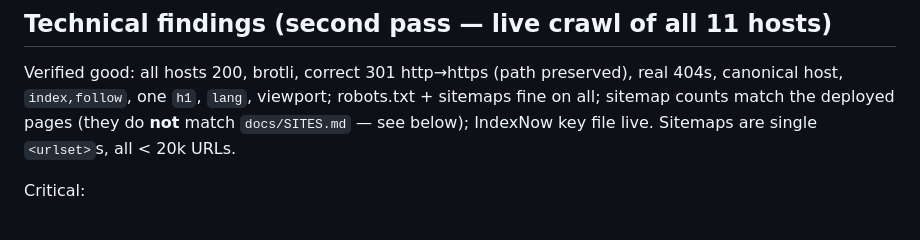
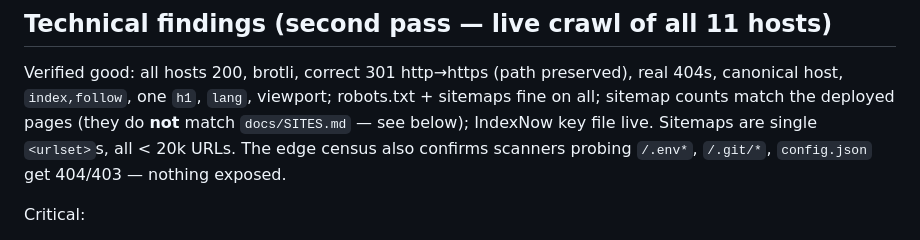
Before and after one commit to hemantsarthak/myds, a Markdown page: docs/REVIEW.md, the part around one of its changes. GitHub-like rendering.

```diff
--- a/docs/REVIEW.md
+++ b/docs/REVIEW.md
@@ -69,7 +71,8 @@ bottleneck, per-page completeness and authority are.
 Verified good: all hosts 200, brotli, correct 301 http→https (path preserved), real 404s,
 canonical host, `index,follow`, one `h1`, `lang`, viewport; robots.txt + sitemaps fine on all;
 sitemap counts match the deployed pages (they do **not** match `docs/SITES.md` — see below);
-IndexNow key file live. Sitemaps are single `<urlset>`s, all < 20k URLs.
+IndexNow key file live. Sitemaps are single `<urlset>`s, all < 20k URLs. The edge census also
+confirms scanners probing `/.env*`, `/.git/*`, `config.json` get 404/403 — nothing exposed.
 
 Critical:
 
```
Also changed, not shown: other parts of docs/REVIEW.md (+23 -14 lines).
